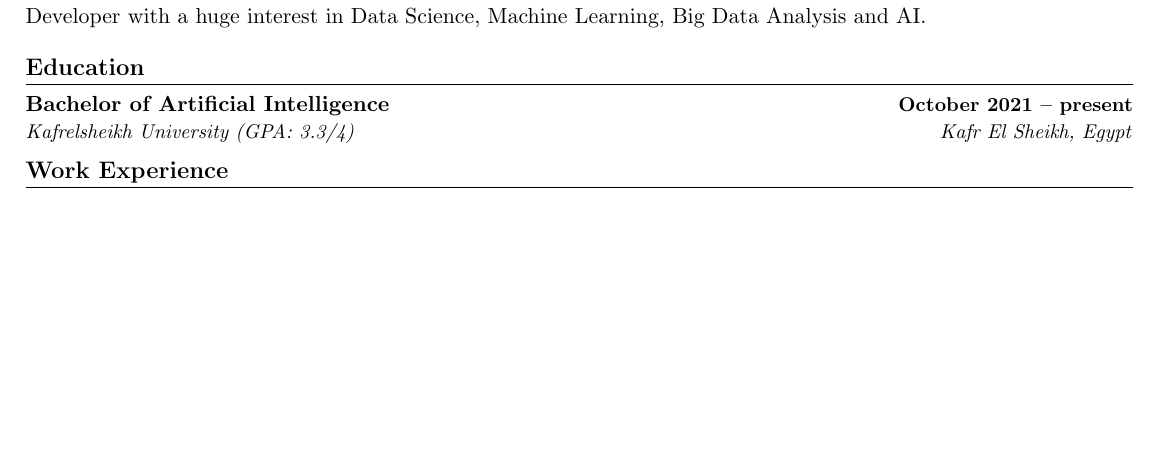
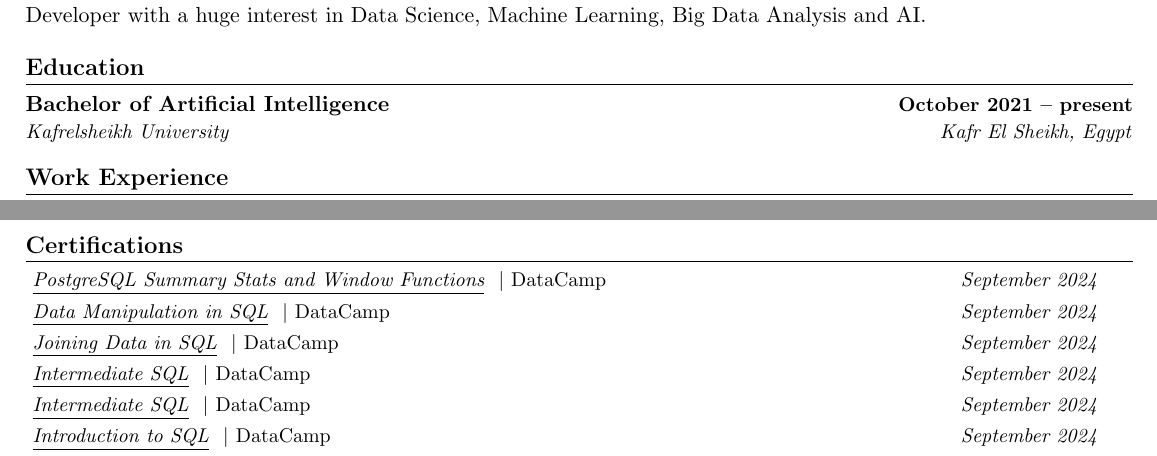
Before and after one commit to ihendawi/My-Resume, a LaTeX CV (Ibrahim's Resume.tex): part of page 1 of 2 before the commit and two parts of pages 1 and 2 of 2 after it, the two joined at a grey line, cut so that both start at the same text, the shorter picture padded with empty space. Compiled offline with pdfLaTeX.

Commit message:
added datacamp

```diff
--- a/Ibrahim's Resume.tex
+++ b/Ibrahim's Resume.tex
@@ -167,7 +167,7 @@ Developer with a huge interest in Data Science, Machine Learning, Big Data Analy
   \resumeSubHeadingListStart
     \resumeSubheading
       {Bachelor of Artificial Intelligence}{October 2021 -- present}
-      {Kafrelsheikh University (GPA: 3.3/4)}{Kafr El Sheikh, Egypt}
+      {Kafrelsheikh University}{Kafr El Sheikh, Egypt}
 
   \resumeSubHeadingListEnd
   \vspace{-13pt}
@@ -281,7 +292,59 @@ Developer with a huge interest in Data Science, Machine Learning, Big Data Analy
+  \resumeSubHeadingListEnd
+% ------------------------------------------------------------
+
+
 % -------------------- Certifications ------------------------
 \section{Certifications}
 \vspace{-3pt}
 \resumeSubHeadingListStart
+
+
+
+      \resumeSubSubheading
+      {\href{https://www.datacamp.com/completed/statement-of-accomplishment/course/31e5ed19060bf396220e34475f19962dbfdae4a1}
+      {\raisebox{-0.2\height}
+      \
+      \underline{PostgreSQL Summary Stats and Window Functions} } $|$ \emph{DataCamp}
+      }{September 2024}
+
+
+      \resumeSubSubheading
+      {\href{https://www.datacamp.com/completed/statement-of-accomplishment/course/98d733b3f3463dc76b5ef7724849a18d85390986}
+      {\raisebox{-0.2\height}
+      \
+      \underline{Data Manipulation in SQL} } $|$ \emph{DataCamp}
+      }{September 2024}
+
+      \resumeSubSubheading
+      {\href{https://www.datacamp.com/completed/statement-of-accomplishment/course/f787e655cf32b960411de668221f0a877053feca}
+      {\raisebox{-0.2\height}
+      \
+      \underline{Joining Data in SQL} } $|$ \emph{DataCamp}
+      }{September 2024}
+
+      \resumeSubSubheading
+      {\href{https://www.datacamp.com/completed/statement-of-accomplishment/course/0a4a55e38a3be74de41a3d40263bd0e4196bd78a}
+      {\raisebox{-0.2\height}
+      \
+      \underline{Intermediate SQL} } $|$ \emph{DataCamp}
+      }{September 2024}
+
+
+      \resumeSubSubheading
+      {\href{https://www.datacamp.com/completed/statement-of-accomplishment/course/0a4a55e38a3be74de41a3d40263bd0e4196bd78a}
+      {\raisebox{-0.2\height}
+      \
+      \underline{Intermediate SQL} } $|$ \emph{DataCamp}
+      }{September 2024}
+
+
+      \resumeSubSubheading
+      {\href{https://www.datacamp.com/completed/statement-of-accomplishment/course/e595f217f0d4699d75bb0bd72516e626d626171c}
+      {\raisebox{-0.2\height}
+      \
+      \underline{Introduction to SQL} } $|$ \emph{DataCamp}
+      }{September 2024}
+
 
       \resumeSubSubheading
       {\href{https://courses.cognitiveclass.ai/certificates/06fd6d81006a4b87ac9d3ab6aaaf44e2}
```
Also changed, not shown: Ibrahim's Resume.pdf, Ibrahim's Resume.tex (23 more changed lines), 1 other file.
